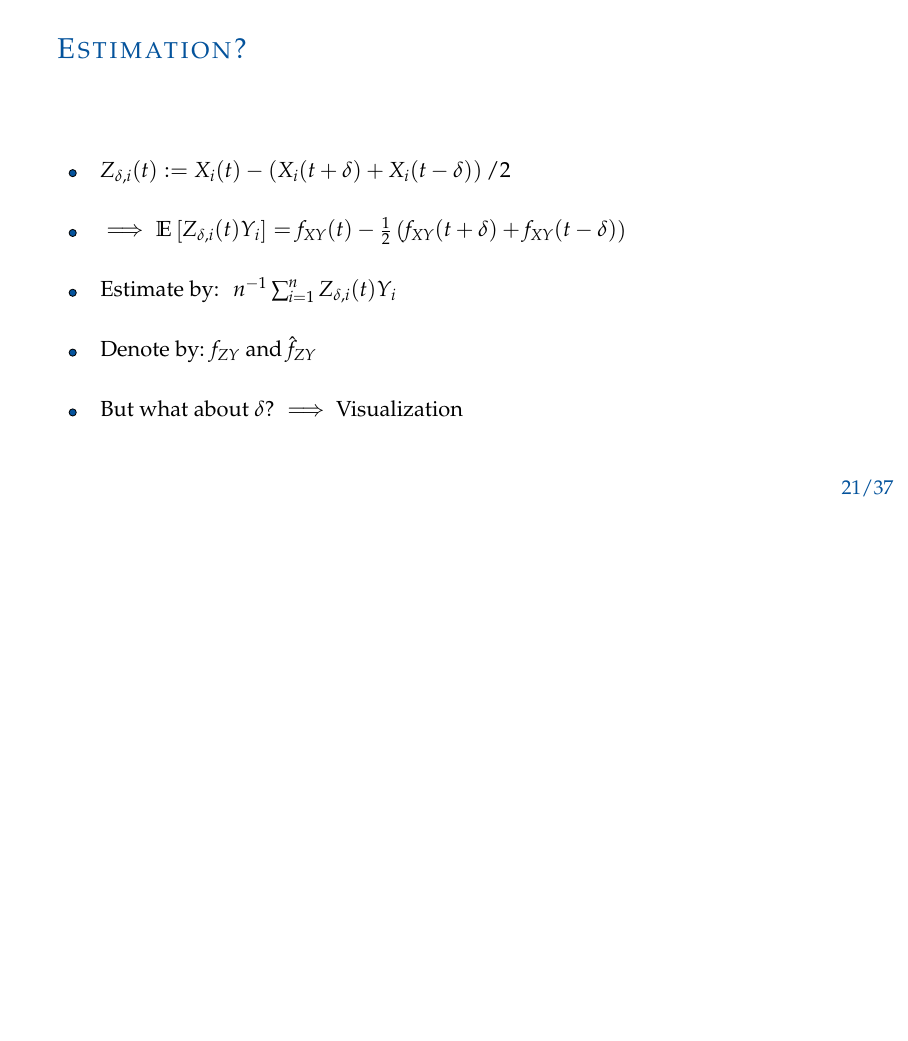
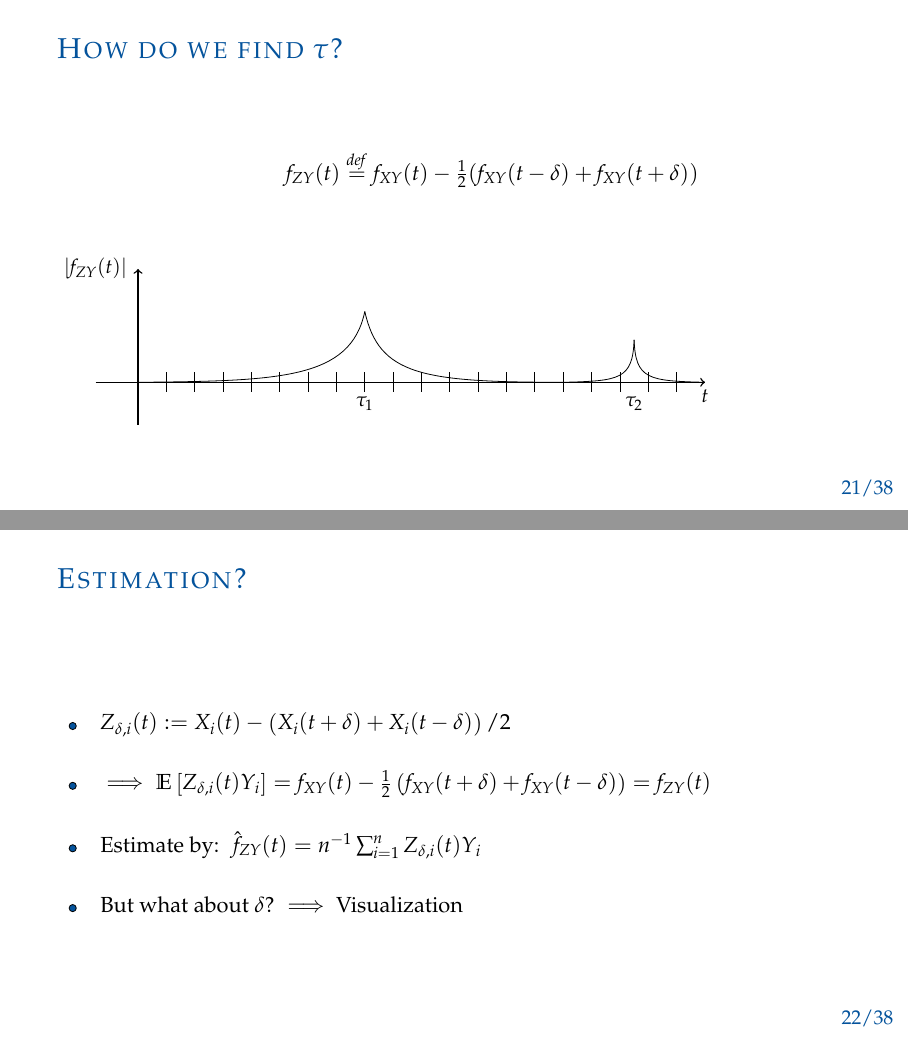
Before and after one commit to timmens/topics-metrics-2021, LaTeX slides (src/presentation/main.tex, which reads src/presentation/sections/heuristics.tex, src/presentation/sections/identification-estimation.tex): page 21 of 41 before the commit and pages 21 and 22 of 42 after it, the two joined at a grey line, the shorter picture padded with empty space. Compiled offline with pdfLaTeX.

Commit message:
Update pres

```diff
--- a/src/presentation/sections/heuristics.tex
+++ b/src/presentation/sections/heuristics.tex
@@ -180,6 +180,36 @@
 \end{frame}
 
 
+\begin{frame}{How do we find $\tau$?}
+
+\begin{centering}
+\begin{tikzpicture}[scale=2.5]
+    \draw[line width=0.25mm, ->] (0, -0.3) -- (0, 0.8);
+    \draw[line width=0.25mm, ->] (-0.3, 0) -- (4, 0);
+
+    \draw (0, 0) .. controls (1, 0.01) and (1.5, 0.02) .. (0.2*8, 0.5);
+    \draw (0.2*8, 0.5) .. controls (1.7, 0.05) and (2, 0.001) .. (3, 0);
+    \draw (3, 0) .. controls (3.4, 0.01) and (3.49, 0.02) .. (3.5, 0.3);
+    \draw (3.5, 0.3) .. controls (3.51, 0.02) and (3.6, 0.01) .. (4, 0);
+
+    \draw node at (0.2*8, -0.15) {\small $\tau_1$};
+    \draw node at (3.5, -0.15) {\small $\tau_2$};
+    \draw node at (-0.3, 0.8) {\small $|f_{ZY}(t)|$};
+    \draw node at (4, -0.1) {\small $t$};
+
+    \foreach \x in {1,...,19}
+        \draw[thin] (0.2*\x, 0.07) -- (0.2*\x, -0.07);
+
+        \draw node at (2.5, 1.5) {$f_{ZY}(t) \stackrel{def}{=} f_{XY}(t) -
+            \frac{1}{2}(f_{XY}(t - \delta) + f_{XY}(t + \delta))$};
+
+\end{tikzpicture}
+\end{centering}
+
+\end{frame}
+
+
+
 % \begin{frame}{Finite Difference and Differentiability}
 %     \vspace{-1cm}
 %     Let $h: [0, 1] \to \mathbb{R}$.
@@ -225,9 +255,9 @@
         \item[\labelitem] $Z_{\delta, i}(t) := X_i(t) - \left(X_i(t + \delta) + X_i(t -
             \delta)\right) / 2$
         \item[\labelitem] $\implies \expectation{Z_{\delta, i}(t) Y_i} = f_{XY}(t) -
-            \frac{1}{2}\left(f_{XY}(t + \delta) + f_{XY}(t - \delta)\right)$
-        \item[\labelitem] Estimate by: $\,\, n^{-1}\sum_{i=1}^n Z_{\delta, i}(t) Y_i$
-        \item[\labelitem] Denote by: $f_{ZY}$ and $\hat{f}_{ZY}$
+            \frac{1}{2}\left(f_{XY}(t + \delta) + f_{XY}(t - \delta)\right) = f_{ZY}(t)$
+        \item[\labelitem] Estimate by: $\,\, \hat{f}_{ZY}(t) = n^{-1}\sum_{i=1}^n
+            Z_{\delta, i}(t) Y_i$
         \item[\labelitem] But what about $\delta$? $\implies$ Visualization
     \end{itemize}
 \end{frame}
--- a/src/presentation/sections/identification-estimation.tex
+++ b/src/presentation/sections/identification-estimation.tex
@@ -82,8 +82,8 @@ $$
         \begin{tabular}{ll}
           \labelitem $X_i$ observed over $p$ equidistant points $t_j$ in $[0, 1]$\\
           \labelitem Possibly $p \gg n$\\
-          \labelitem Estimate $\{\tau_s\}$ using local maxima of $|n^{-1} \sum_{i=1}^n
-          Z_{\delta, i}(t_j) Y_i |$\\
+          \labelitem Estimate $\{\tau_s\}$ using local maxima of $\,|\hat{f}_{ZY}(t)| = |n^{-1} \sum_{i=1}^n
+          Z_{\delta, i}(t) Y_i |$\\
           \labelitem Algorithm 1: Given $\delta > 0$ determine $\hat{\tau}_1, \dots,
           \hat{\tau}_{M_{\delta}}$ with $M_{\delta} \in \mathbb{N}$
         \end{tabular}
```
